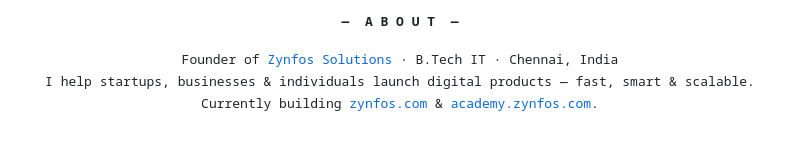
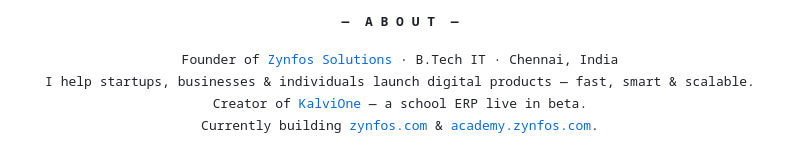
Before and after one commit to Thangadurai2830/Thangadurai2830, a Markdown page: README.md, the part around one of its changes. Drawn GitHub-style.

Commit message:
Add KalviOne flagship product showcase and selected work

```diff
--- a/README.md
+++ b/README.md
@@ -24,6 +25,7 @@
   <samp>
   Founder of <a href="https://zynfos.com">Zynfos Solutions</a> · B.Tech IT · Chennai, India<br/>
   I help startups, businesses &amp; individuals launch digital products — fast, smart &amp; scalable.<br/>
+  Creator of <a href="https://kalvione.tech/">KalviOne</a> — a school ERP live in beta.<br/>
   Currently building <a href="https://zynfos.com">zynfos.com</a> &amp; <a href="https://academy.zynfos.com">academy.zynfos.com</a>.
   </samp>
 </p>
```
Also changed, not shown: other parts of README.md (+32 -1 lines), assets/ecommerce-store.png (added), assets/kalvione.png (added), 3 other files.
